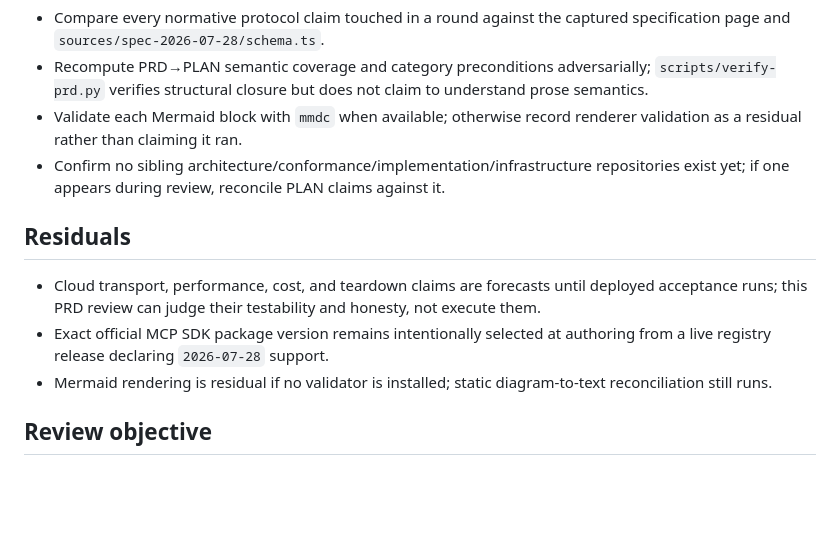
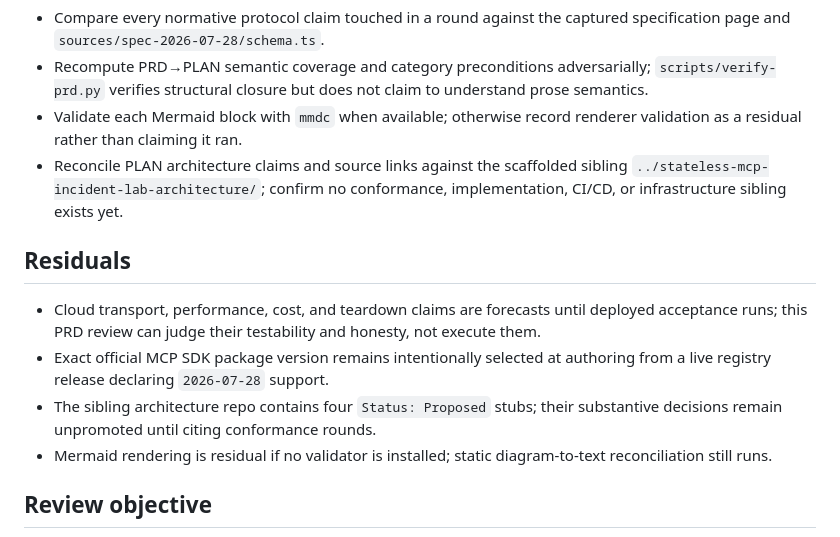
Before and after one commit to maximalfocus/stateless-mcp-incident-lab-prd, a Markdown page: PROBLEM.md, the part around the change. Drawn GitHub-style; blank space fills up the shorter version.

Commit message:
docs: record approved architecture scaffold

```diff
--- a/PROBLEM.md
+++ b/PROBLEM.md
@@ -51,12 +51,13 @@ Additionally:
 - Compare every normative protocol claim touched in a round against the captured specification page and `sources/spec-2026-07-28/schema.ts`.
 - Recompute PRD→PLAN semantic coverage and category preconditions adversarially; `scripts/verify-prd.py` verifies structural closure but does not claim to understand prose semantics.
 - Validate each Mermaid block with `mmdc` when available; otherwise record renderer validation as a residual rather than claiming it ran.
-- Confirm no sibling architecture/conformance/implementation/infrastructure repositories exist yet; if one appears during review, reconcile PLAN claims against it.
+- Reconcile PLAN architecture claims and source links against the scaffolded sibling `../stateless-mcp-incident-lab-architecture/`; confirm no conformance, implementation, CI/CD, or infrastructure sibling exists yet.
 
 ## Residuals
 
 - Cloud transport, performance, cost, and teardown claims are forecasts until deployed acceptance runs; this PRD review can judge their testability and honesty, not execute them.
 - Exact official MCP SDK package version remains intentionally selected at authoring from a live registry release declaring `2026-07-28` support.
+- The sibling architecture repo contains four `Status: Proposed` stubs; their substantive decisions remain unpromoted until citing conformance rounds.
 - Mermaid rendering is residual if no validator is installed; static diagram-to-text reconciliation still runs.
 
 ## Review objective
```
Also changed, not shown: PLAN-001-stateless-core.md (+1 -1 lines).
